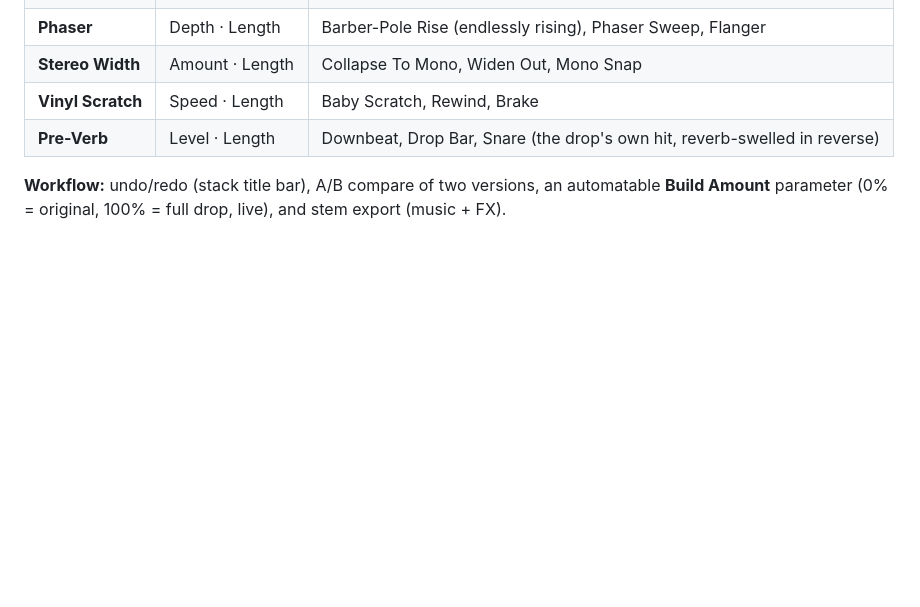
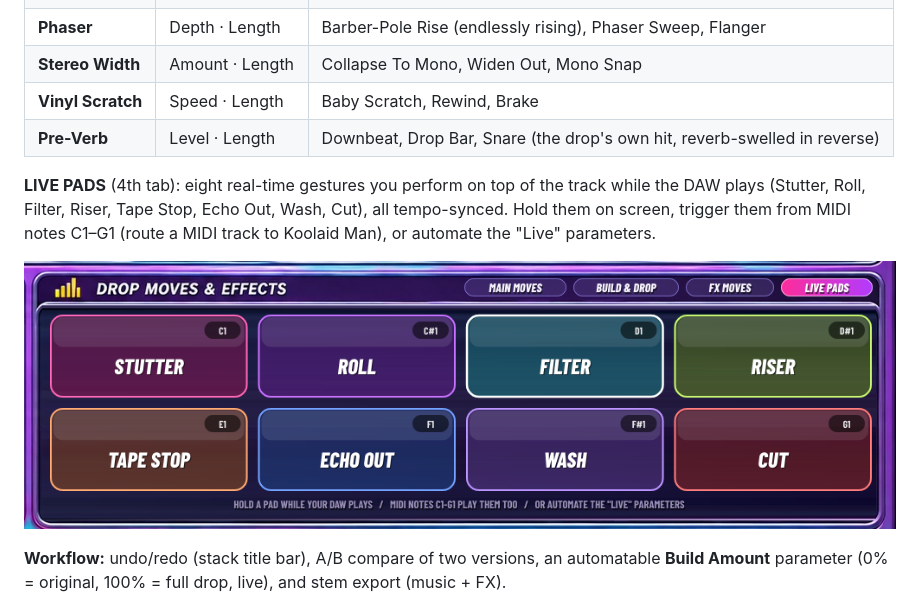
Before and after one commit to DK7602/Koolaid-Man, a Markdown page: README.md, the part around the change. GitHub-like rendering; pictures changed too: docs/screenshot-live.png (added); blank space fills up the shorter version.

```diff
--- a/README.md
+++ b/README.md
@@ -83,6 +83,12 @@ the drop, crashes are reversed into it, impacts hit on the downbeat. Samples are
 | **Vinyl Scratch** | Speed · Length | Baby Scratch, Rewind, Brake |
 | **Pre-Verb** | Level · Length | Downbeat, Drop Bar, Snare (the drop's own hit, reverb-swelled in reverse) |
 
+**LIVE PADS** (4th tab): eight real-time gestures you perform on top of the track while the DAW plays
+(Stutter, Roll, Filter, Riser, Tape Stop, Echo Out, Wash, Cut), all tempo-synced. Hold them on screen,
+trigger them from MIDI notes C1–G1 (route a MIDI track to Koolaid Man), or automate the "Live" parameters.
+
+![Live pads](docs/screenshot-live.png)
+
 **Workflow:** undo/redo (stack title bar), A/B compare of two versions, an automatable
 **Build Amount** parameter (0% = original, 100% = full drop, live), and stem export (music + FX).
 
```
Also changed, not shown: docs/MANUAL.md (+31 -4 lines), 11 other files.
